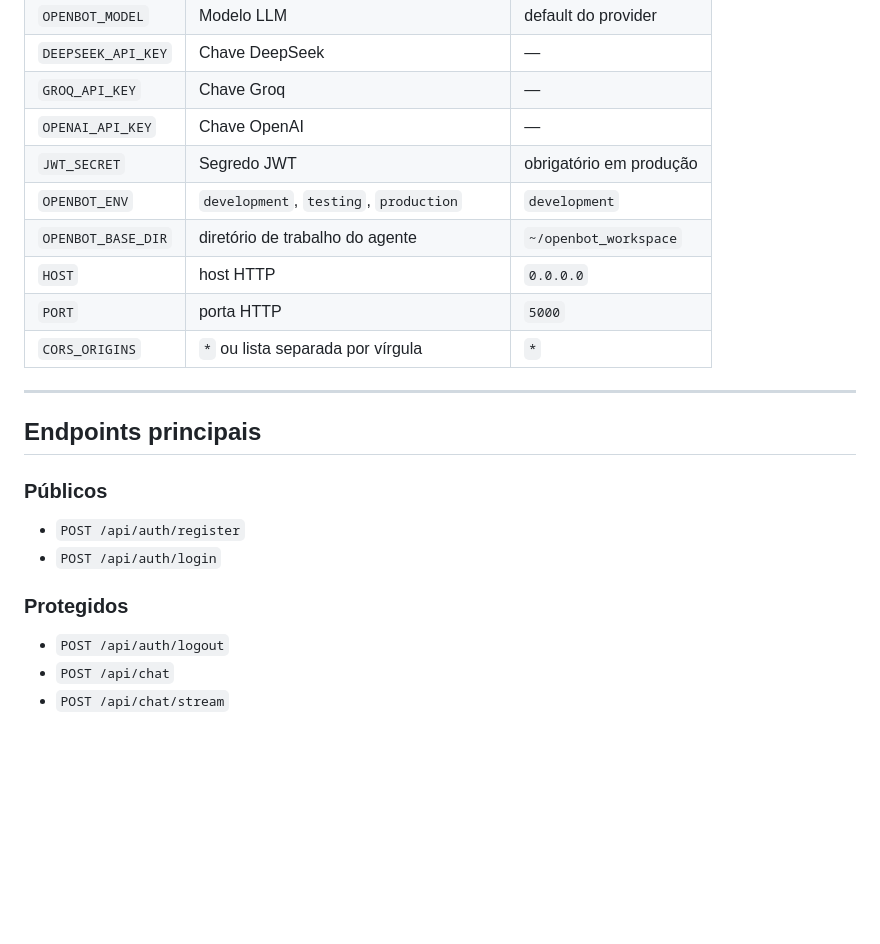
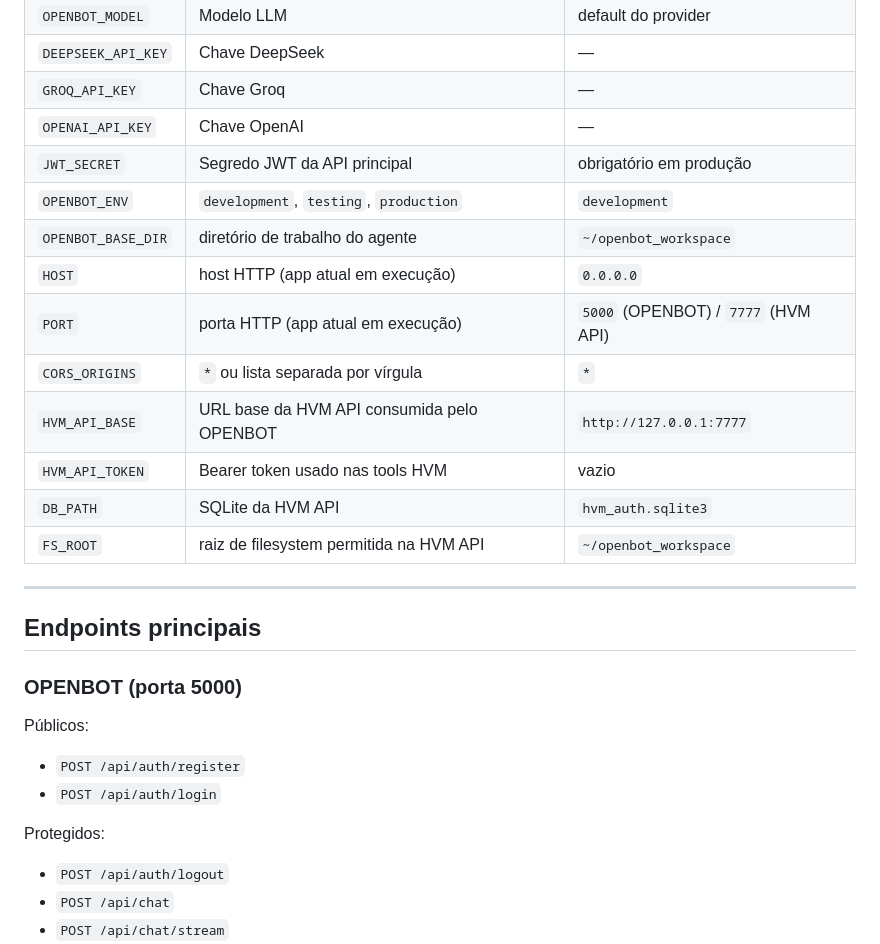
Before and after one commit to RokoOfficial/OPENBOT, a Markdown page: README.md, the part around one of its changes. Rendered like a GitHub page; blank space fills up the shorter version.

```diff
--- a/README.md
+++ b/README.md
@@ -101,24 +120,28 @@ curl -X POST http://localhost:5000/api/auth/login \
 | `DEEPSEEK_API_KEY` | Chave DeepSeek | — |
 | `GROQ_API_KEY` | Chave Groq | — |
 | `OPENAI_API_KEY` | Chave OpenAI | — |
-| `JWT_SECRET` | Segredo JWT | obrigatório em produção |
+| `JWT_SECRET` | Segredo JWT da API principal | obrigatório em produção |
 | `OPENBOT_ENV` | `development`, `testing`, `production` | `development` |
 | `OPENBOT_BASE_DIR` | diretório de trabalho do agente | `~/openbot_workspace` |
-| `HOST` | host HTTP | `0.0.0.0` |
-| `PORT` | porta HTTP | `5000` |
+| `HOST` | host HTTP (app atual em execução) | `0.0.0.0` |
+| `PORT` | porta HTTP (app atual em execução) | `5000` (OPENBOT) / `7777` (HVM API) |
 | `CORS_ORIGINS` | `*` ou lista separada por vírgula | `*` |
+| `HVM_API_BASE` | URL base da HVM API consumida pelo OPENBOT | `http://127.0.0.1:7777` |
+| `HVM_API_TOKEN` | Bearer token usado nas tools HVM | vazio |
+| `DB_PATH` | SQLite da HVM API | `hvm_auth.sqlite3` |
+| `FS_ROOT` | raiz de filesystem permitida na HVM API | `~/openbot_workspace` |
 
 ---
 
 ## Endpoints principais
 
-### Públicos
+### OPENBOT (porta 5000)
 
+Públicos:
 - `POST /api/auth/register`
 - `POST /api/auth/login`
 
-### Protegidos
-
+Protegidos:
 - `POST /api/auth/logout`
 - `POST /api/chat`
 - `POST /api/chat/stream`
```
Also changed, not shown: other parts of README.md (+73 -38 lines).
